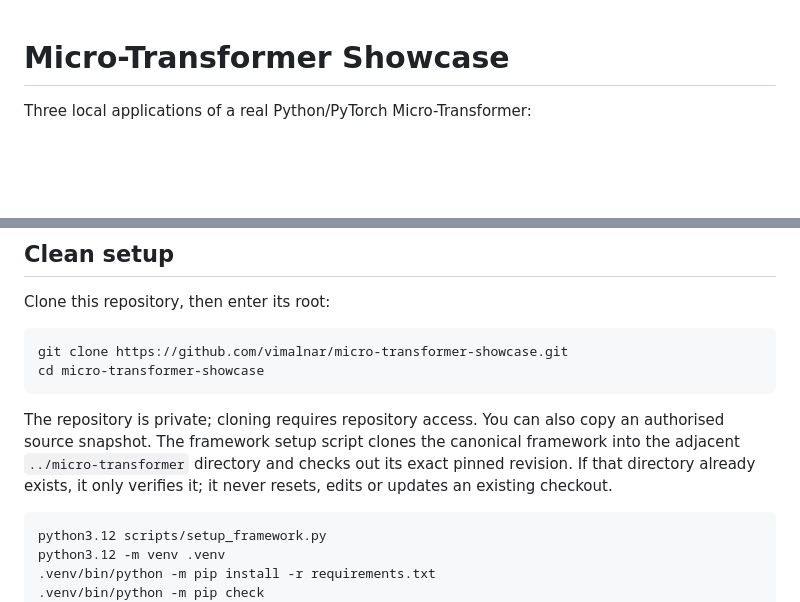
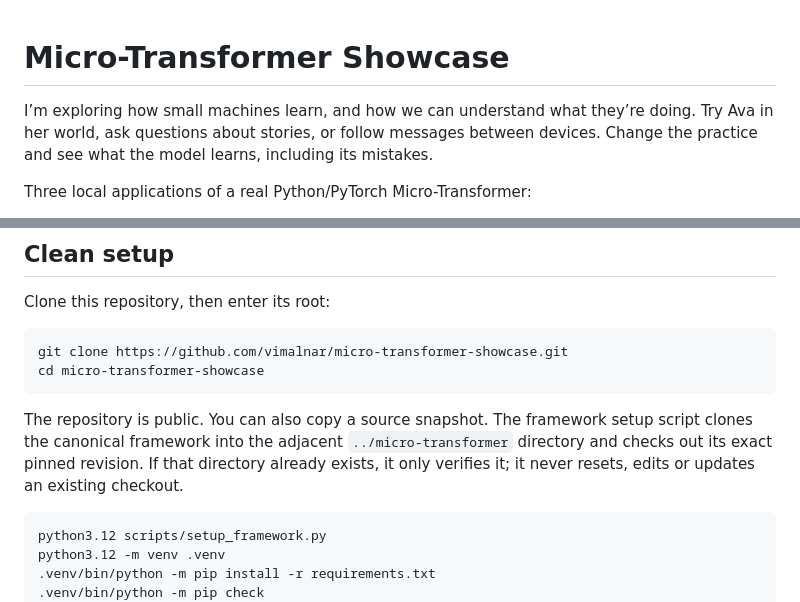
Before and after one commit to vimalnar/micro-transformer-showcase, a Markdown page: README.md, 2 parts joined by grey strips. Rendered like a GitHub page; blank space fills up the shorter version.

Commit message:
Add personal introduction and public sharing instructions

````diff
--- a/README.md
+++ b/README.md
@@ -1,4 +1,6 @@
 # Micro-Transformer Showcase
+
+I’m exploring how small machines learn, and how we can understand what they’re doing. Try Ava in her world, ask questions about stories, or follow messages between devices. Change the practice and see what the model learns, including its mistakes.
 
 Three local applications of a real Python/PyTorch Micro-Transformer:
 
@@ -25,7 +27,7 @@ git clone https://github.com/vimalnar/micro-transformer-showcase.git
 cd micro-transformer-showcase
 ```
 
-The repository is private; cloning requires repository access. You can also copy an authorised source snapshot. The framework setup script clones the canonical framework into the adjacent `../micro-transformer` directory and checks out its exact pinned revision. If that directory already exists, it only verifies it; it never resets, edits or updates an existing checkout.
+The repository is public. You can also copy a source snapshot. The framework setup script clones the canonical framework into the adjacent `../micro-transformer` directory and checks out its exact pinned revision. If that directory already exists, it only verifies it; it never resets, edits or updates an existing checkout.
 
 ```sh
 python3.12 scripts/setup_framework.py
````
